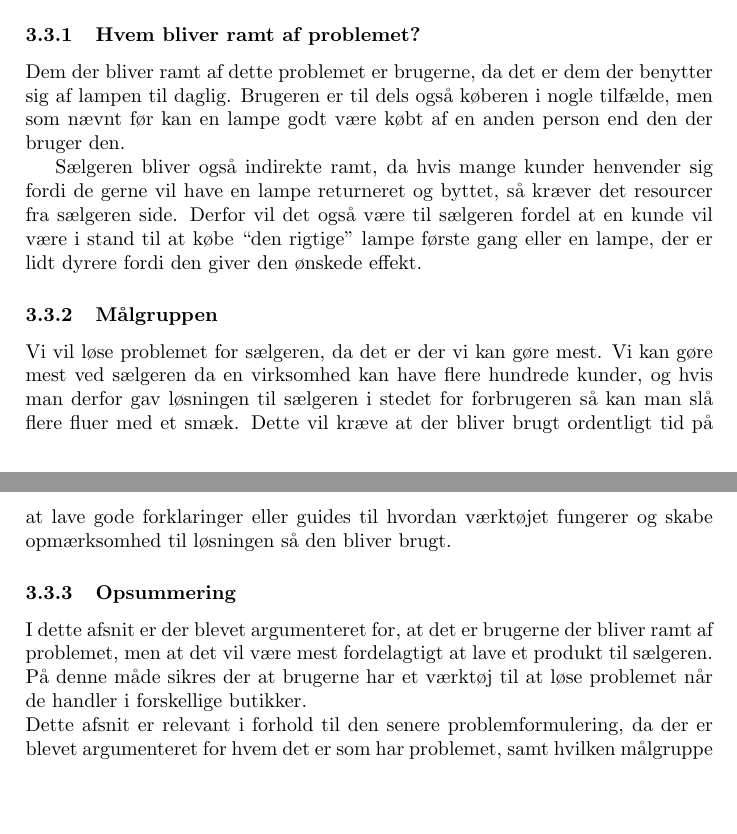
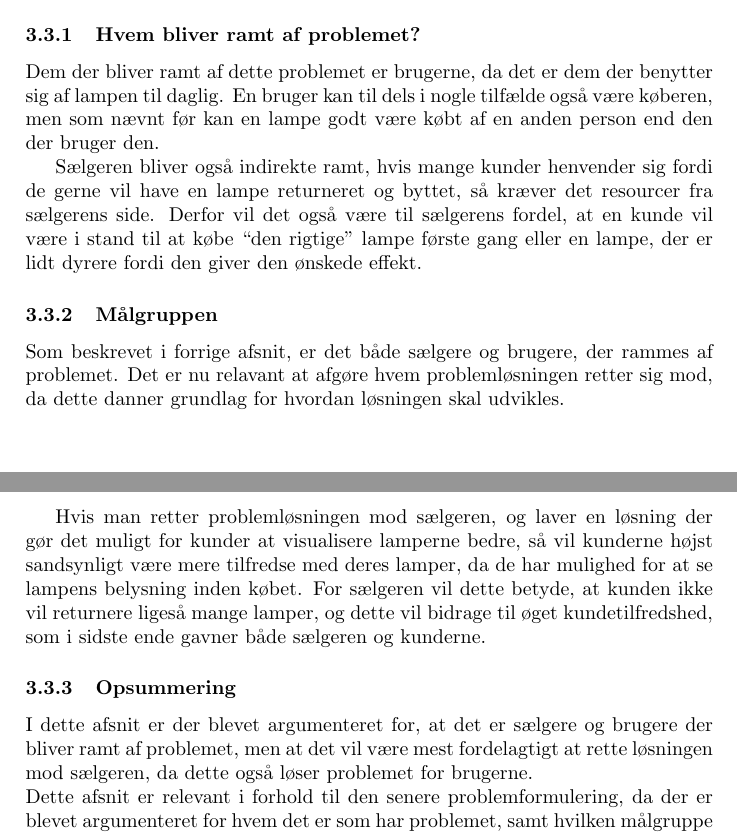
Before and after one commit to AAUSoftwareStudentGroup/P1-Raytracing, a LaTeX document (problem/main.tex, which reads problem/subsection/interresantanalyse.tex): two parts of pages 8 and 9 of 24, joined at a grey line, cut so that both start at the same text, the shorter picture padded with empty space. Compiled offline with pdfLaTeX.

Commit message:
Omformulere Målgruppe afsnittet

```diff
--- a/problem/subsection/interresantanalyse.tex
+++ b/problem/subsection/interresantanalyse.tex
@@ -3,12 +3,14 @@
  Dette afsnit vil undersøge hvilke interresanter der er, da det er vigtigt at få en forståelse for de involverede parter. Dette afsnit vil omhandle dem der bliver ramt af problemet og hvem de er, det vil også omhandle hvordan dette problem påvirker dem samt relationen mellem forbruger og sælger. I rapporten opfattes sælgeren som værende en person eller virksomhed, der sælger lamper til forbrugeren.
 
 \subsubsection{Hvem bliver ramt af problemet?}
-Dem der bliver ramt af dette problemet er brugerne, da det er dem der benytter sig af lampen til daglig. Brugeren er til dels også køberen i nogle tilfælde, men som nævnt før kan en lampe godt være købt af en anden person end den der bruger den.
+Dem der bliver ramt af dette problemet er brugerne, da det er dem der benytter sig af lampen til daglig. En bruger kan til dels i nogle tilfælde også være køberen, men som nævnt før kan en lampe godt være købt af en anden person end den der bruger den.
 
-Sælgeren bliver også indirekte ramt, da hvis mange kunder henvender sig fordi de gerne vil have en lampe returneret og byttet, så kræver det resourcer fra sælgeren side. Derfor vil det også være til sælgeren fordel at en kunde vil være i stand til at købe “den rigtige” lampe første gang eller en lampe, der er lidt dyrere fordi den giver den ønskede effekt.
+Sælgeren bliver også indirekte ramt, hvis mange kunder henvender sig fordi de gerne vil have en lampe returneret og byttet, så kræver det resourcer fra sælgerens side. Derfor vil det også være til sælgerens fordel, at en kunde vil være i stand til at købe “den rigtige” lampe første gang eller en lampe, der er lidt dyrere fordi den giver den ønskede effekt.
 
 \subsubsection{Målgruppen}
-Vi vil løse problemet for sælgeren, da det er der vi kan gøre mest. Vi kan gøre mest ved sælgeren da en virksomhed kan have flere hundrede kunder, og hvis man derfor gav løsningen til sælgeren i stedet for forbrugeren så kan man slå flere fluer med et smæk. Dette vil kræve at der bliver brugt ordentligt tid på at lave gode forklaringer eller guides til hvordan værktøjet fungerer og skabe opmærksomhed til løsningen så den bliver brugt.
+Som beskrevet i forrige afsnit, er det både sælgere og brugere, der rammes af problemet. Det er nu relavant at afgøre hvem problemløsningen retter sig mod, da dette danner grundlag for hvordan løsningen skal udvikles.
+
+Hvis man retter problemløsningen mod sælgeren, og laver en løsning der gør det muligt for kunder at visualisere lamperne bedre, så vil kunderne højst sandsynligt være mere tilfredse med deres lamper, da de har mulighed for at se lampens belysning inden købet. For sælgeren vil dette betyde, at kunden ikke vil returnere ligeså mange lamper, og dette vil bidrage til øget kundetilfredshed, som i sidste ende gavner både sælgeren og kunderne.
 
 \subsubsection{Opsummering}
-I dette afsnit er der blevet argumenteret for, at det er brugerne der bliver ramt af problemet, men at det vil være mest fordelagtigt at lave et produkt til sælgeren. På denne måde sikres der at brugerne har et værktøj til at løse problemet når de handler i forskellige butikker. \newline Dette afsnit er relevant i forhold til den senere problemformulering, da der er blevet argumenteret for hvem det er som har problemet, samt hvilken målgruppe det senere produkt skal udvikles til.
+I dette afsnit er der blevet argumenteret for, at det er sælgere og brugere der bliver ramt af problemet, men at det vil være mest fordelagtigt at rette løsningen mod sælgeren, da dette også løser problemet for brugerne. \newline Dette afsnit er relevant i forhold til den senere problemformulering, da der er blevet argumenteret for hvem det er som har problemet, samt hvilken målgruppe det senere produkt skal udvikles til.
```
